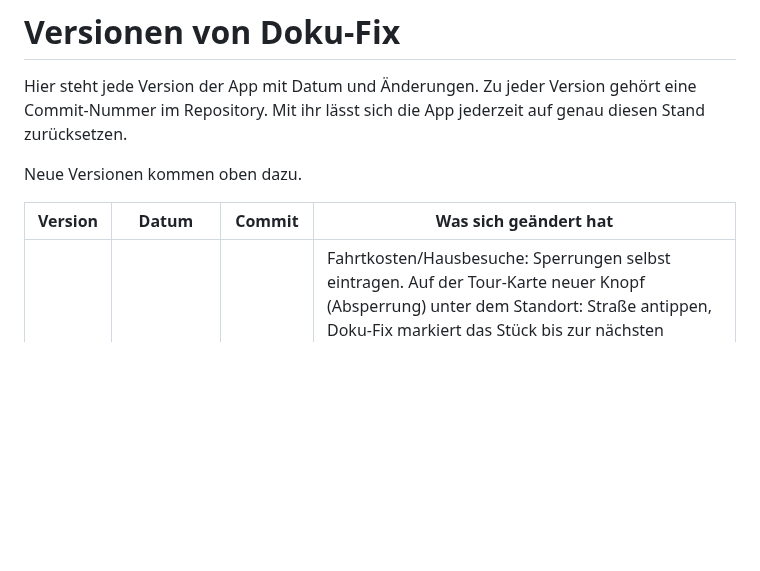
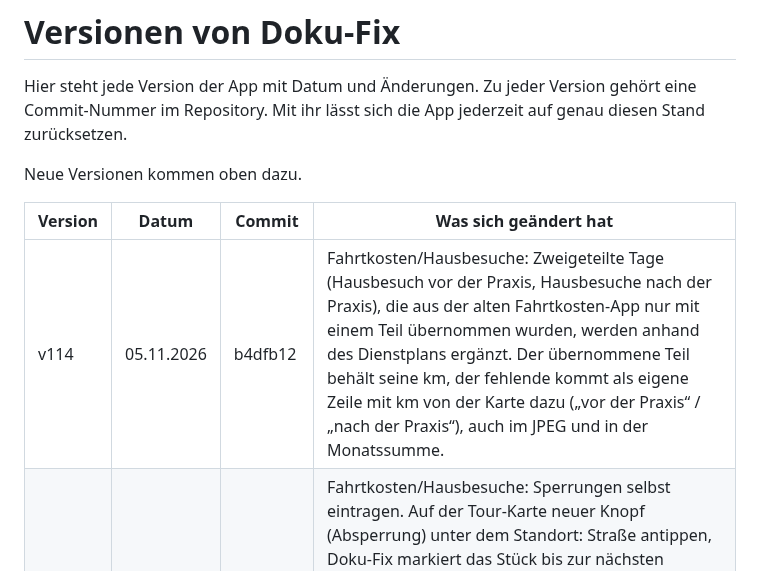
Before and after one commit to 8gcbdy8y5g-cyber/Doku-fix, a Markdown page: VERSIONEN.md, the part around the change. Drawn GitHub-style; blank space fills up the shorter version.

Commit message:
VERSIONEN: v114
Co-Authored-By: Claude Opus 5.5 <noreply@anthropic.com>
Claude-Session: https://claude.ai/code/session_01UADrPoh5yKKDfybZX8D5Bk

```diff
--- a/VERSIONEN.md
+++ b/VERSIONEN.md
@@ -6,6 +6,7 @@ Neue Versionen kommen oben dazu.
 
 | Version | Datum | Commit | Was sich geändert hat |
 |---|---|---|---|
+| v114 | 05.11.2026 | b4dfb12 | Fahrtkosten/Hausbesuche: Zweigeteilte Tage (Hausbesuch vor der Praxis, Hausbesuche nach der Praxis), die aus der alten Fahrtkosten-App nur mit einem Teil übernommen wurden, werden anhand des Dienstplans ergänzt. Der übernommene Teil behält seine km, der fehlende kommt als eigene Zeile mit km von der Karte dazu („vor der Praxis“ / „nach der Praxis“), auch im JPEG und in der Monatssumme. |
 | v113 | 05.11.2026 | 0c065ab | Fahrtkosten/Hausbesuche: Sperrungen selbst eintragen. Auf der Tour-Karte neuer Knopf (Absperrung) unter dem Standort: Straße antippen, Doku-Fix markiert das Stück bis zur nächsten Kreuzung (weitere Stücke dazutippen), Beginn und optional Ende wählen, „Sperren“. Gesperrte Straßen sind rot gestrichelt, Routen fahren außen herum; Touren ab dem Beginn werden neu berechnet (außer von Hand korrigierte km). Antippen der roten Linie → „Wieder freigeben“ (gilt ab heute, frühere Tage bleiben). Sperrungen bleiben auf dem Gerät und sind in der Sicherung. |
 | v112 | 05.11.2026 | 33ad932 | Fahrtkosten/Hausbesuche: Die Karte kennt die Vollsperrung der Dr.-C.-Otto-Straße zwischen Am Ruhrort/Pfarrer-Fischer-Straße und dem Eisenbahnmuseum (Straßenbau). Routen fahren außen herum, z. B. Richtung Essen-Burgaltendorf/Imandtstraße. Touren aus dem Dienstplan, deren km nicht von Hand korrigiert wurden, werden mit der neuen Karte neu berechnet; importierte ältere Monate bleiben unverändert. |
 | v111 | 05.11.2026 | 66f5a0a | Fahrtkosten/Hausbesuche: Die Abrechnung als JPEG zeigt wie früher nur die Nachnamen, die Frage nach Vornamen entfällt. Beim ersten Öffnen im neuen Monat bietet Doku-Fix die fertige Abrechnung des Vormonats an: „JPEG sichern“ öffnet das Teilen-Menü (In Dateien sichern), „Erst ansehen“ öffnet die Monatsliste, „Morgen erinnern“ blendet den Hinweis für heute aus. Ist der Monat gesichert, kommt der Hinweis nicht wieder. |
```
